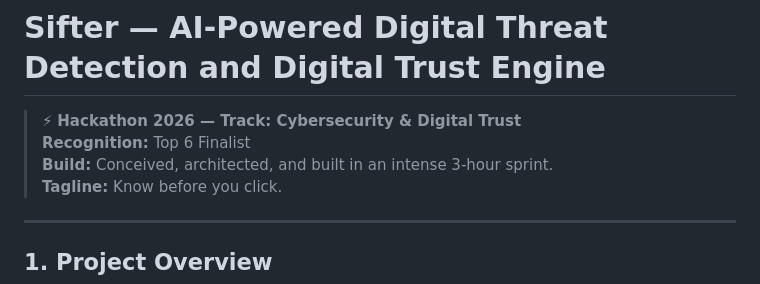
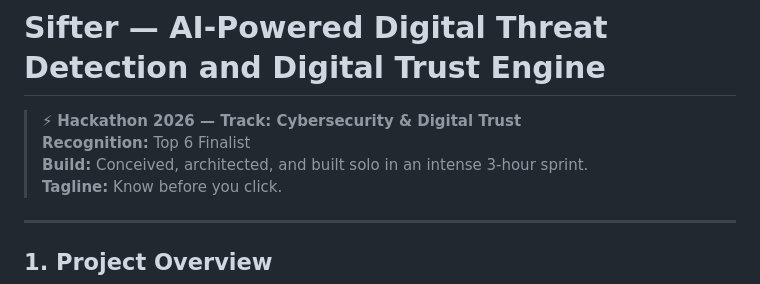
Before and after one commit to Sahu7337/Hacky-Hack, a Markdown page: README.md, the part around the change. GitHub-like rendering.

Commit message:
docs: clarify solo build in hackathon banner

```diff
--- a/README.md
+++ b/README.md
@@ -2,7 +2,7 @@
 
 > ⚡ **Hackathon 2026 — Track: Cybersecurity & Digital Trust**
 > **Recognition:** Top 6 Finalist
-> **Build:** Conceived, architected, and built in an intense 3-hour sprint.
+> **Build:** Conceived, architected, and built solo in an intense 3-hour sprint.
 > **Tagline:** Know before you click.
 
 ---
```
